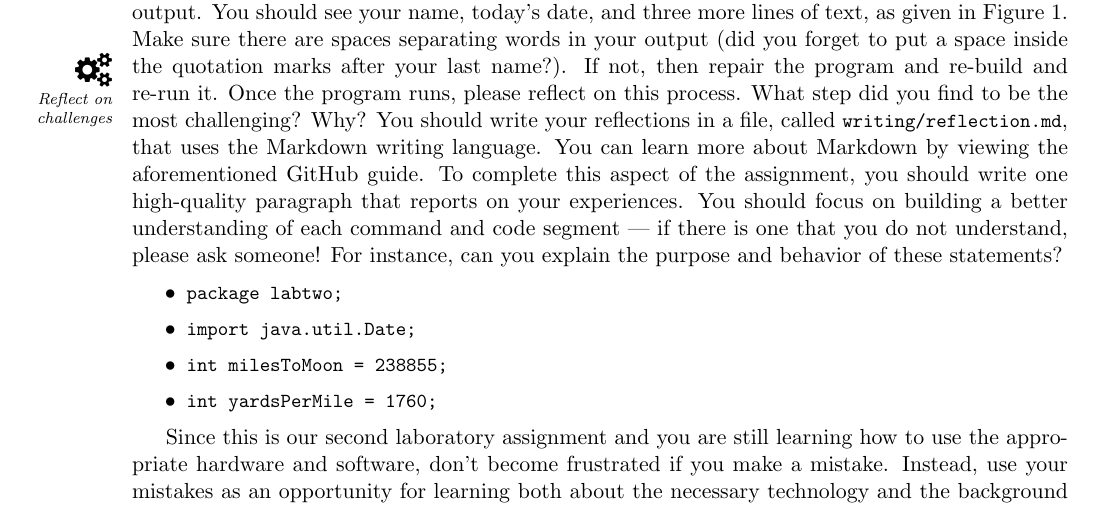
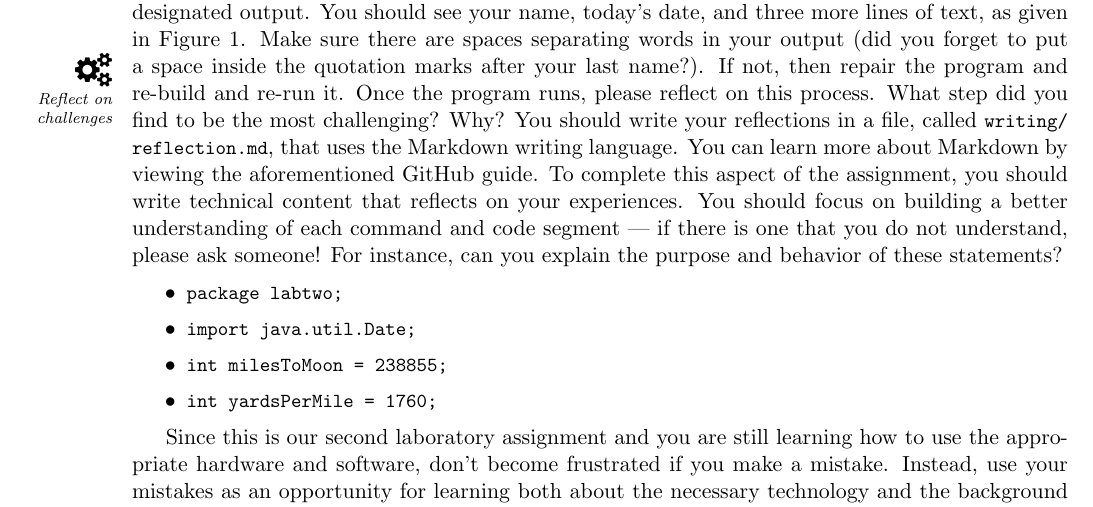
Before and after one commit to Allegheny-Computer-Science-100-F2019/cs100-F2019-sheets, a LaTeX document (lab02/cs100F2019_lab02.tex): part of page 4 of 5, cut so that both start at the same text. Compiled offline with pdfLaTeX.

Commit message:
Revise the content in the cs100F2019_lab02 about the reflection.

```diff
--- a/lab02/cs100F2019_lab02.tex
+++ b/lab02/cs100F2019_lab02.tex
@@ -343,11 +343,11 @@ re-build and re-run it. Once the program runs, please reflect on this process.
 What step did you find to be the most challenging? Why? You should write your
 reflections in a file, called \reflection{}, that uses the Markdown writing
 language. You can learn more about Markdown by viewing the aforementioned GitHub
-guide. To complete this aspect of the assignment, you should write one
-high-quality paragraph that reports on your experiences. You should focus on
-building a better understanding of each command and code segment --- if there is
-one that you do not understand, please ask someone! For instance, can you
-explain the purpose and behavior of these statements?
+guide. To complete this aspect of the assignment, you should write technical
+content that reflects on your experiences. You should focus on building a better
+understanding of each command and code segment --- if there is one that you do
+not understand, please ask someone! For instance, can you explain the purpose
+and behavior of these statements?
 
 \vspace*{-.1in}
 \begin{itemize}
```
